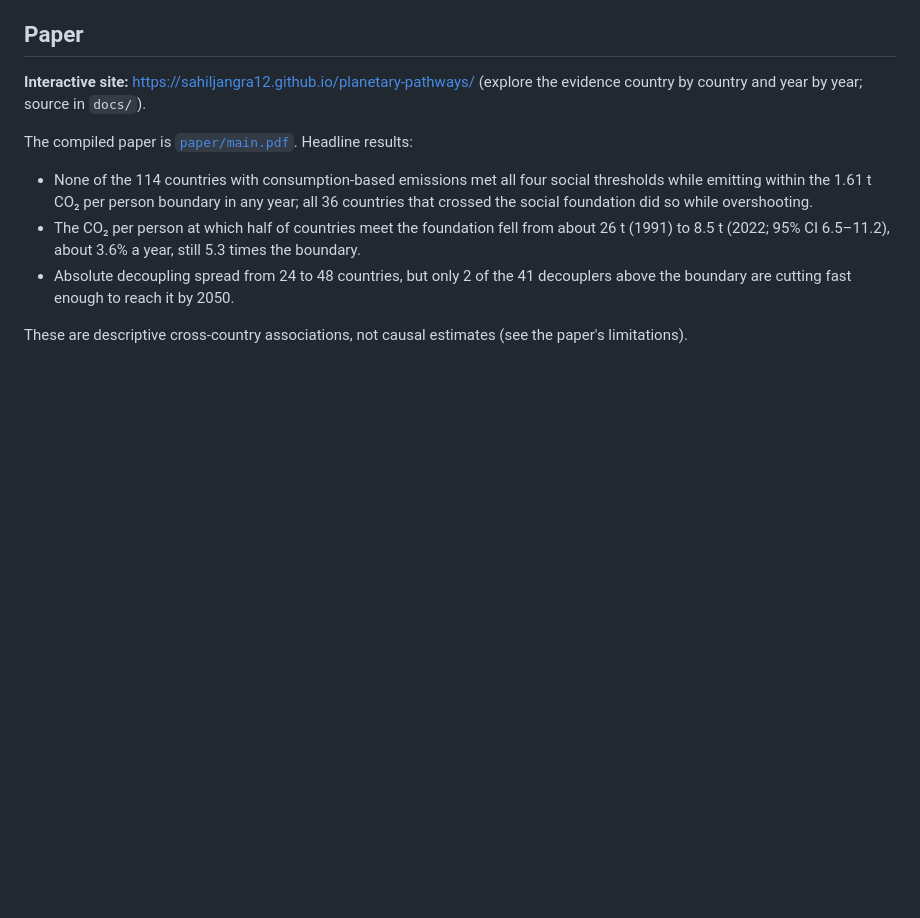
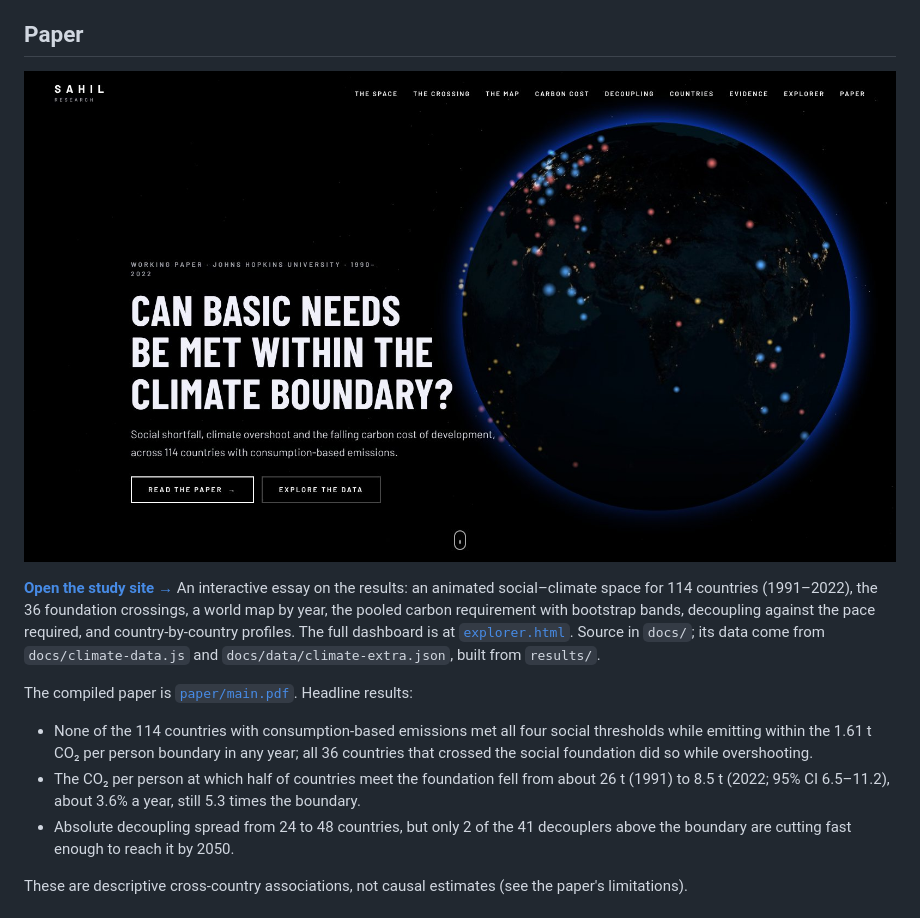
Before and after one commit to sahiljangra12/planetary-pathways, a Markdown page: README.md, the part around the change. Rendered like a GitHub page; pictures changed too: docs/assets/img/site-preview.jpg (added); blank space fills up the shorter version.

Commit message:
Study site: new analysis views and night-side imagery
- Animated social-climate space: every country's attainment against
  consumption CO2, 1991-2022, with search, region filter and trails
- The crossing: CO2 per person of the 36 foundation crossers in the
  year they crossed, all above the 1.61 t boundary
- Carbon requirement now shows the pooled estimate with its
  country-cluster bootstrap band (main, health-only, production)
- Country profiles: configuration by year and six indicator panels
- Data bundle docs/data/climate-extra.json built from results/
- Night-side Earth plates for Europe, the Americas and Asia

```diff
--- a/README.md
+++ b/README.md
@@ -16,7 +16,9 @@ sample's own distribution.
 
 ## Paper
 
-**Interactive site:** https://sahiljangra12.github.io/planetary-pathways/ (explore the evidence country by country and year by year; source in `docs/`).
+[![Study site: a night-side 3D Earth with countries glowing by configuration](docs/assets/img/site-preview.jpg)](https://sahiljangra12.github.io/planetary-pathways/)
+
+**[Open the study site →](https://sahiljangra12.github.io/planetary-pathways/)** An interactive essay on the results: an animated social–climate space for 114 countries (1991–2022), the 36 foundation crossings, a world map by year, the pooled carbon requirement with bootstrap bands, decoupling against the pace required, and country-by-country profiles. The full dashboard is at [`explorer.html`](https://sahiljangra12.github.io/planetary-pathways/explorer.html). Source in `docs/`; its data come from `docs/climate-data.js` and `docs/data/climate-extra.json`, built from `results/`.
 
 The compiled paper is [`paper/main.pdf`](paper/main.pdf). Headline results:
 
```
Also changed, not shown: docs/assets/img/night-americas.jpg (added), docs/assets/img/night-asia.jpg (added), docs/assets/img/night-europe.jpg (added), docs/assets/img/og.jpg, 5 other files.
